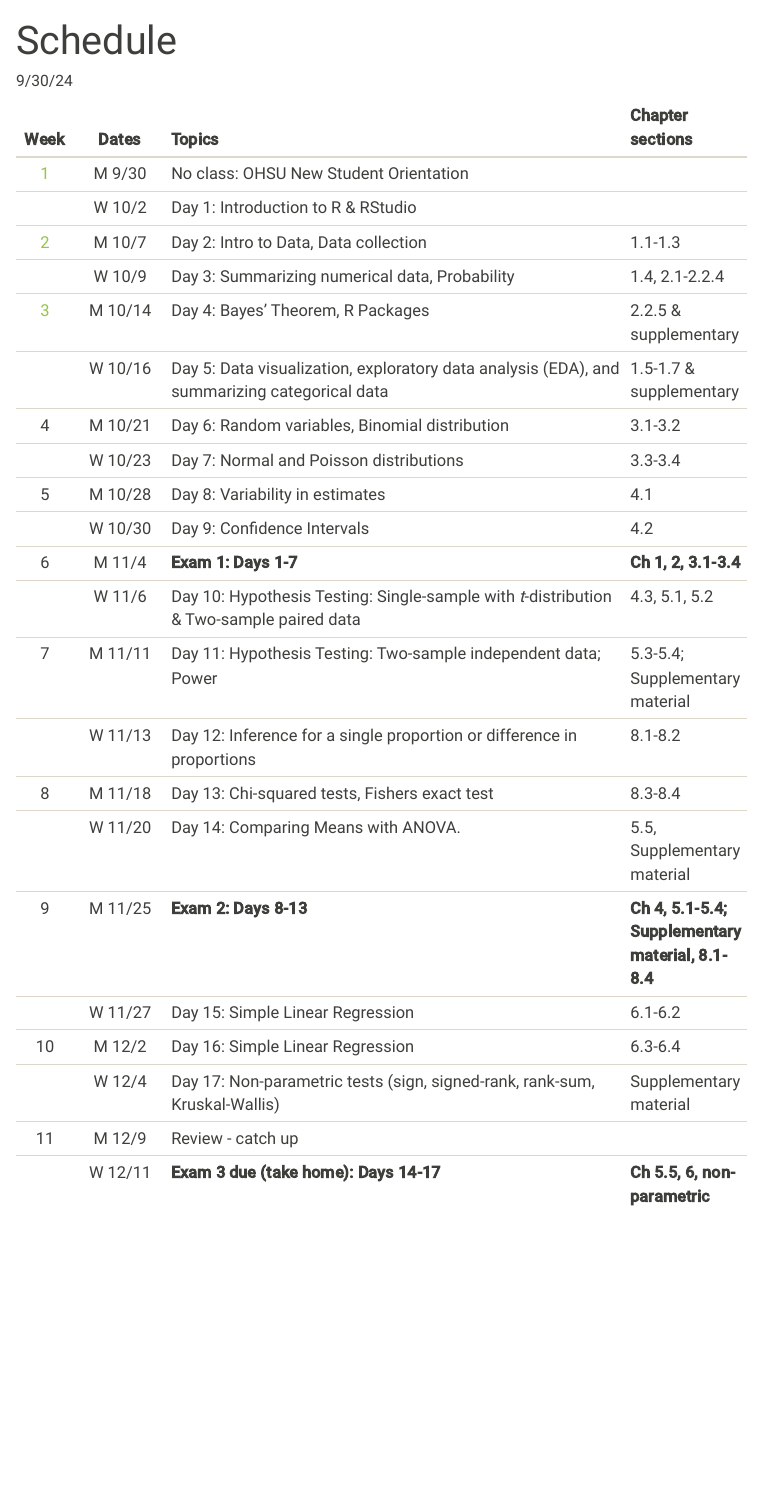
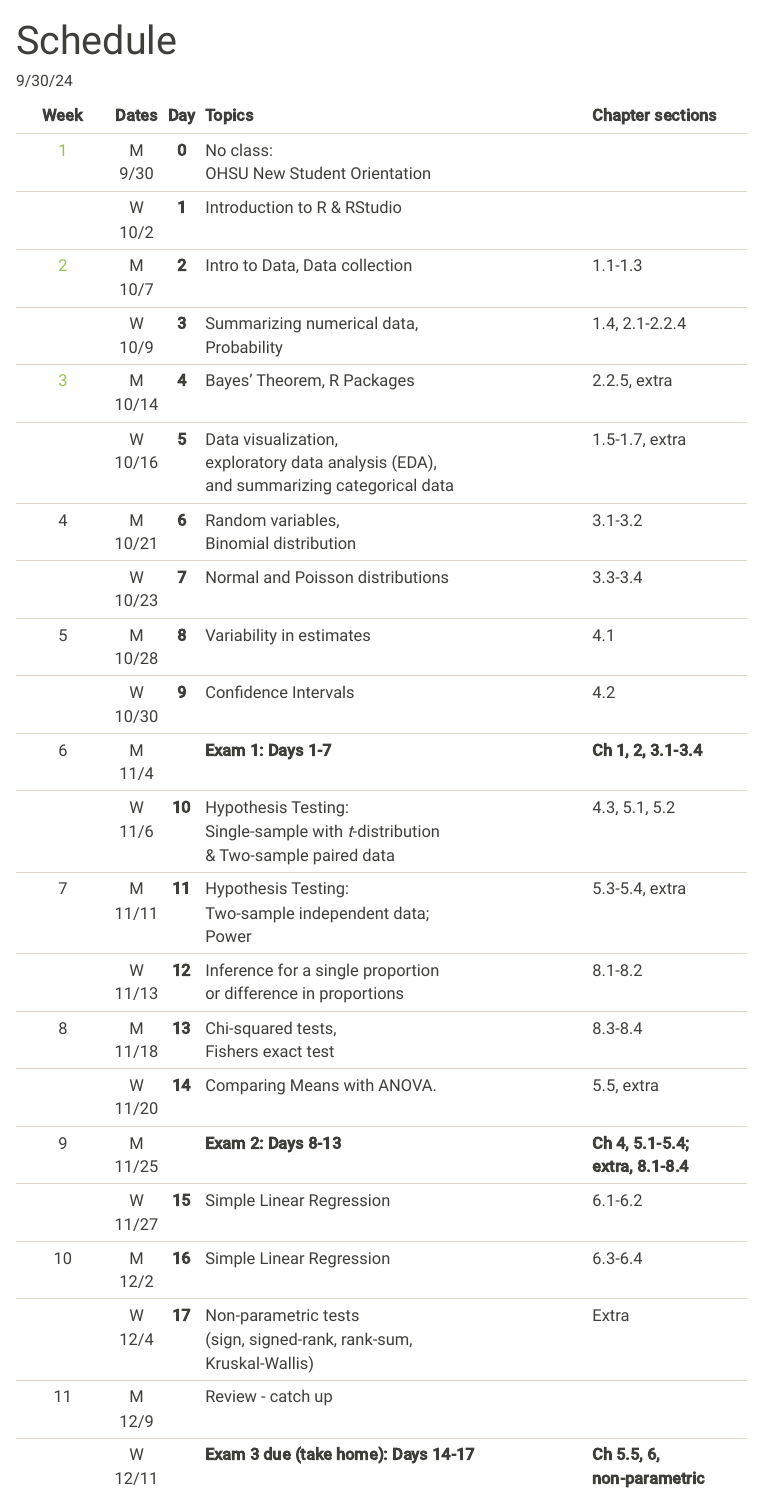
Before and after one commit to niederhausen/BSTA_511_F24, a Quarto document (schedule.qmd): the page in a window 1100 px wide, from its top. Rendered offline with R 4.5, knitr and Pandoc in place of Quarto, with nearby package versions; menus at the side of the page are left out.

Commit message:
update schedule format and OH on index

```diff
--- a/_quarto.yml
+++ b/_quarto.yml
@@ -16,6 +16,8 @@ website:
         text: Home
       - href: schedule.qmd
         text: Schedule
+      - href: instructors.qmd
+        text: Instructors
       # - href: weeks.qmd
       #   text: Weeks
       # - href: class_slides.qmd
@@ -33,10 +35,16 @@ website:
     contents:
       - href: index.qmd
         text: Home
-      - href: instructors.qmd
-        text: Instructors
+      # - href: instructors.qmd
+      #   text: Instructors
       - href: schedule.qmd
         text: Schedule
+      - section: "Weekly pages"
+        contents:
+          - href: weeks/week_01.qmd
+            text: Week 1
+          - href: weeks/week_02.qmd
+            text: Week 2
       # - href: weeks.qmd
       #   text: Weeks
       # - href: class_slides.qmd
--- a/schedule.qmd
+++ b/schedule.qmd
@@ -10,27 +10,27 @@ editor_options:
   chunk_output_type: console
 ---
 
-| Week |  Dates  | Topics                                                                                        | Chapter sections                                   |
-|:----:|:-------:|:--------------------------------------------|:-------|
-|  [1](weeks/week_01.qmd)   | M 9/30  | No class: OHSU New Student Orientation                                   |                                                    |
-|      | W 10/2  | Day 1: Introduction to R & RStudio                                                            |                                                    |
-|  [2](weeks/week_02.qmd)   | M 10/7  | Day 2: Intro to Data, Data collection                                    | 1.1-1.3                                            |
-|      | W 10/9  | Day 3: Summarizing numerical data, Probability                                                | 1.4, 2.1-2.2.4                                     |
-|  [3](weeks/week_03.qmd)   | M 10/14  | Day 4: Bayes' Theorem, R Packages                                       | 2.2.5 & supplementary                              |
-|      | W 10/16 | Day 5: Data visualization, exploratory data analysis (EDA), and summarizing categorical data  | 1.5-1.7 & supplementary                            |
-|  4   | M 10/21 | Day 6: Random variables, Binomial distribution                                                | 3.1-3.2                                            |
-|      | W 10/23 | Day 7: Normal and Poisson distributions                                                       | 3.3-3.4                                            |
-|  5   | M 10/28 | Day 8: Variability in estimates                                                               | 4.1                                                |
-|      | W 10/30 | Day 9: Confidence Intervals                                                                   | 4.2                                                |
-|  6   | M 11/4  | **Exam 1: Days 1-7**                                                                          | **Ch 1, 2, 3.1-3.4**                               |
-|      | W 11/6  | Day 10: Hypothesis Testing: Single-sample with *t*-distribution & Two-sample paired data      | 4.3, 5.1, 5.2                                      |
-|  7   | M 11/11 | Day 11: Hypothesis Testing: Two-sample independent data; Power                                | 5.3-5.4; Supplementary material                    |
-|      | W 11/13 | Day 12: Inference for a single proportion or difference in proportions                        | 8.1-8.2                                            |
-|  8   | M 11/18 | Day 13: Chi-squared tests, Fishers exact test                                                 | 8.3-8.4                                            |
-|      | W 11/20 | Day 14: Comparing Means with ANOVA.                                                           | 5.5, Supplementary material                        |
-|  9   | M 11/25 | **Exam 2: Days 8-13**                                                                         | **Ch 4, 5.1-5.4; Supplementary material, 8.1-8.4** |
-|      | W 11/27 | Day 15: Simple Linear Regression                                                              | 6.1-6.2                                            |
-|  10  | M 12/2  | Day 16: Simple Linear Regression                                                              | 6.3-6.4                                            |
-|      | W 12/4  | Day 17: Non-parametric tests (sign, signed-rank, rank-sum, Kruskal-Wallis)                    | Supplementary material                             |
-|  11  | M 12/9  | Review - catch up                                                                             |                                                    |
-|      | W 12/11 | **Exam 3 due (take home): Days 14-17**                                                        | **Ch 5.5, 6, non-parametric**                      |
+| Week                    |  Dates  |Day    | Topics                                                                                           | Chapter sections                       |
+|:-----------------------:|:-------:|:-----:|:-------------------------------------------------------------------------------------------------|:---------------------------------------|
+|  [1](weeks/week_01.qmd) | M 9/30  | **0** | No class: <br> OHSU New Student Orientation                                                      |                                        |
+|                         | W 10/2  | **1** | Introduction to R & RStudio                                                                      |                                        |
+|  [2](weeks/week_02.qmd) | M 10/7  | **2** | Intro to Data, Data collection                                                                   | 1.1-1.3                                |
+|                         | W 10/9  | **3** | Summarizing numerical data, <br> Probability                                                     | 1.4, 2.1-2.2.4                         |
+|  [3](weeks/week_03.qmd) | M 10/14 | **4** | Bayes' Theorem, R Packages                                                                       | 2.2.5, extra                           |
+|                         | W 10/16 | **5** | Data visualization, <br> exploratory data analysis (EDA), <br> and summarizing categorical data  | 1.5-1.7, extra                         |
+|  4                      | M 10/21 | **6** | Random variables, <br> Binomial distribution                                                     | 3.1-3.2                                |
+|                         | W 10/23 | **7** | Normal and Poisson distributions                                                                 | 3.3-3.4                                |
+|  5                      | M 10/28 | **8** | Variability in estimates                                                                         | 4.1                                    |
+|                         | W 10/30 | **9** | Confidence Intervals                                                                             | 4.2                                    |
+|  6                      | M 11/4  |       | **Exam 1: Days 1-7**                                                                             | **Ch 1, 2, 3.1-3.4**                   |
+|                         | W 11/6  | **10**| Hypothesis Testing: <br> Single-sample with *t*-distribution <br> & Two-sample paired data       | 4.3, 5.1, 5.2                          |
+|  7                      | M 11/11 | **11**| Hypothesis Testing: <br> Two-sample independent data; <br> Power                                 | 5.3-5.4, extra                         |
+|                         | W 11/13 | **12**| Inference for a single proportion <br> or difference in proportions                              | 8.1-8.2                                |
+|  8                      | M 11/18 | **13**| Chi-squared tests, <br> Fishers exact test                                                       | 8.3-8.4                                |
+|                         | W 11/20 | **14**| Comparing Means with ANOVA.                                                                      | 5.5, extra                             |
+|  9                      | M 11/25 |       | **Exam 2: Days 8-13**                                                                            | **Ch 4, 5.1-5.4; <br> extra, 8.1-8.4** |
+|                         | W 11/27 | **15**| Simple Linear Regression                                                                         | 6.1-6.2                                |
+|  10                     | M 12/2  | **16**| Simple Linear Regression                                                                         | 6.3-6.4                                |
+|                         | W 12/4  | **17**| Non-parametric tests <br> (sign, signed-rank, rank-sum, <br> Kruskal-Wallis)                     | Extra                                  |
+|  11                     | M 12/9  |       | Review - catch up                                                                                |                                        |
+|                         | W 12/11 |       | **Exam 3 due (take home): Days 14-17**                                                           | **Ch 5.5, 6, <br> non-parametric**     |
```
Also changed, not shown: index.qmd (+11 -4 lines), docs/search.json, 32 other files.
